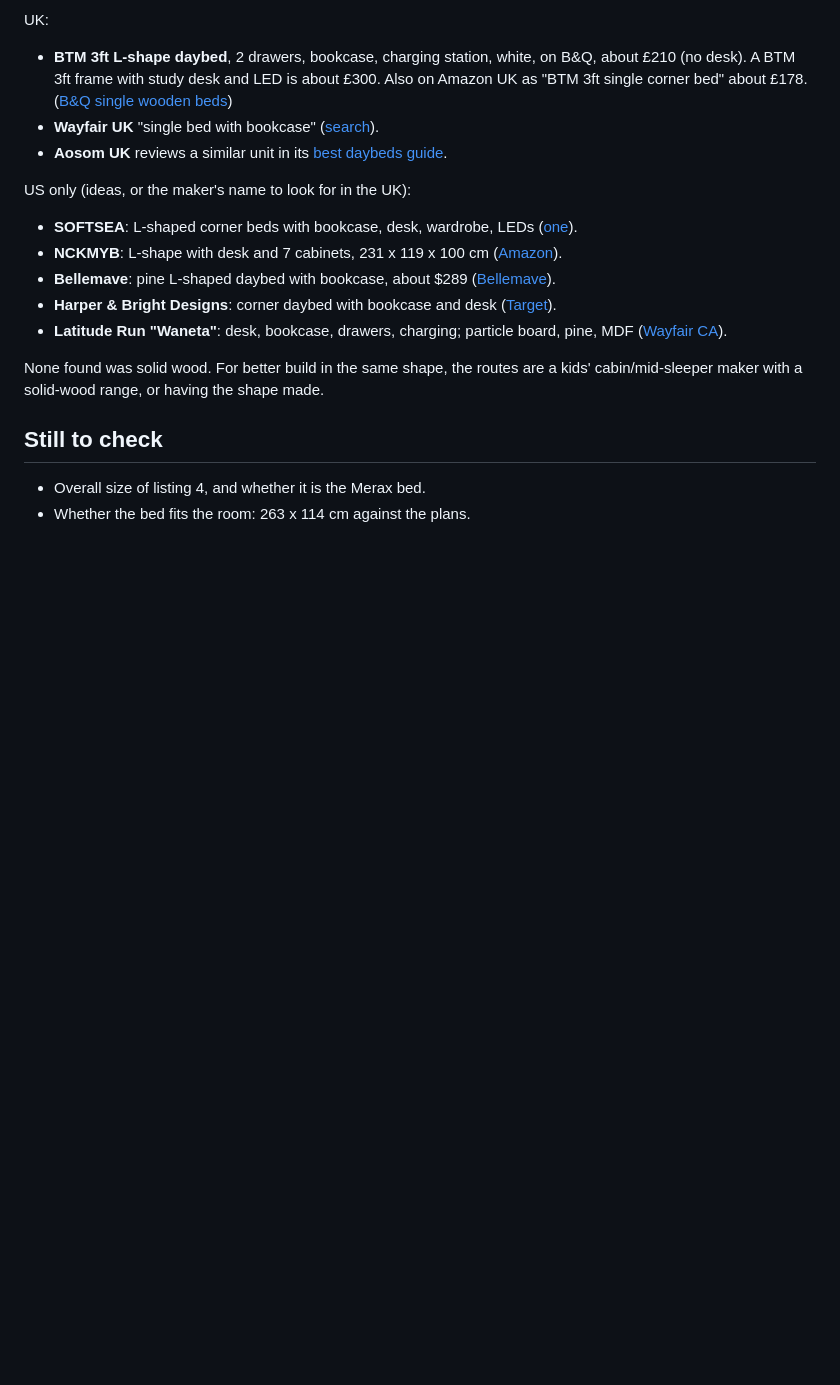
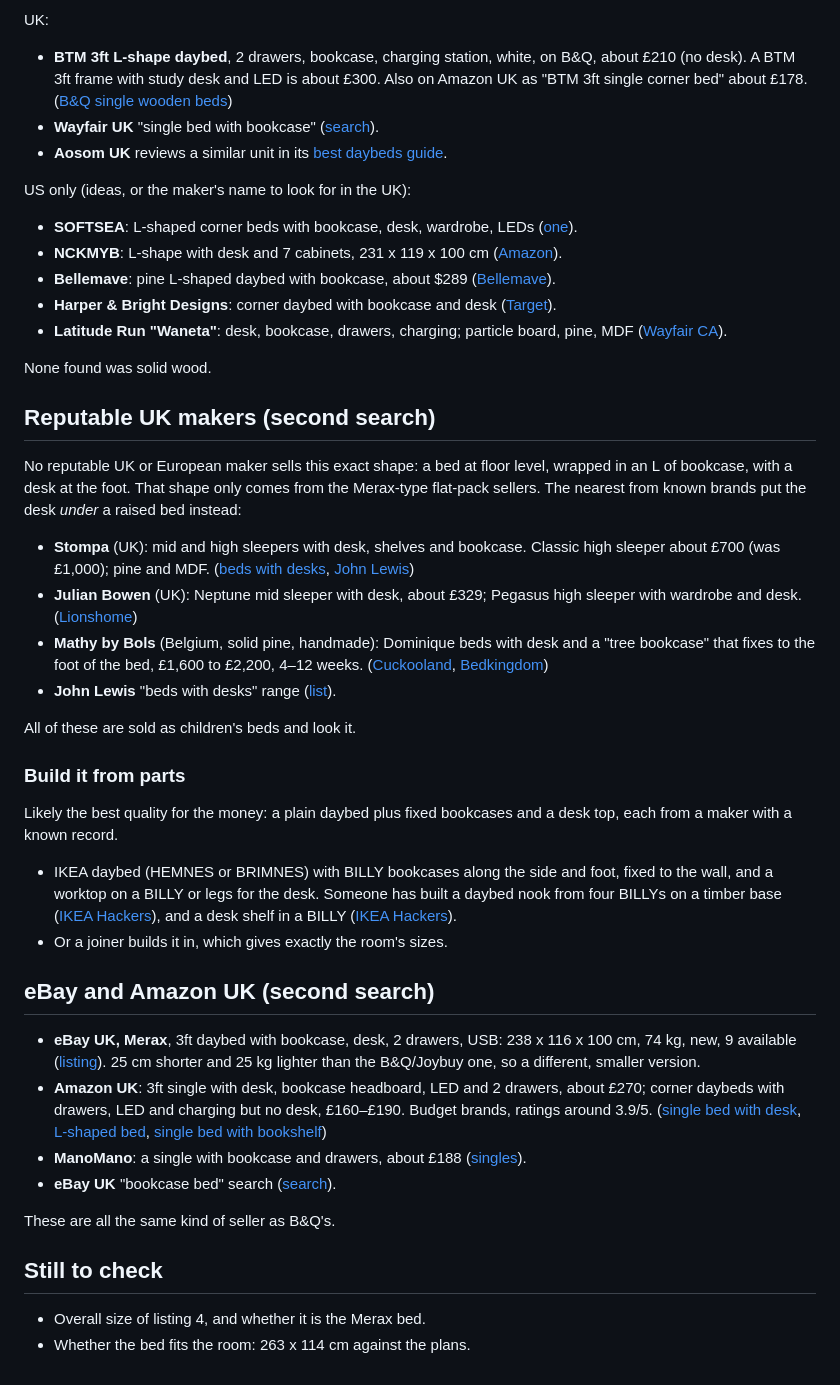
Before and after one commit to andrewrobinson/plans, a Markdown page: notes/DAYBED_SEARCH.md, the part around the change. Rendered like a GitHub page; blank space fills up the shorter version.

Commit message:
Plans: DAYBED_SEARCH.md, a second search (22 Oct 2026). No reputable maker has the shape; Stompa, Julian Bowen, Mathy by Bols put the desk under a raised bed; an IKEA daybed with BILLYs, or a joiner; a smaller Merax on eBay UK; Amazon UK and ManoMano.
Co-Authored-By: Claude Opus 5.5 <noreply@anthropic.com>

```diff
--- a/notes/DAYBED_SEARCH.md
+++ b/notes/DAYBED_SEARCH.md
@@ -114,9 +114,62 @@ US only (ideas, or the maker's name to look for in the UK):
 - **Latitude Run "Waneta"**: desk, bookcase, drawers, charging; particle
   board, pine, MDF ([Wayfair CA](https://www.wayfair.ca/Latitude-Run%C2%AEs-Waneta-Collection-X14447921.html)).
 
-None found was solid wood. For better build in the same shape, the routes
-are a kids' cabin/mid-sleeper maker with a solid-wood range, or having the
-shape made.
+None found was solid wood.
+
+## Reputable UK makers (second search)
+
+No reputable UK or European maker sells this exact shape: a bed at floor
+level, wrapped in an L of bookcase, with a desk at the foot. That shape
+only comes from the Merax-type flat-pack sellers. The nearest from known
+brands put the desk *under* a raised bed instead:
+
+- **Stompa** (UK): mid and high sleepers with desk, shelves and bookcase.
+  Classic high sleeper about £700 (was £1,000); pine and MDF.
+  ([beds with desks](https://www.stompa.com/stompa-kids-beds/beds-with-desks),
+  [John Lewis](https://www.johnlewis.com/brand/stompa/_/N-1z13u3v))
+- **Julian Bowen** (UK): Neptune mid sleeper with desk, about £329;
+  Pegasus high sleeper with wardrobe and desk.
+  ([Lionshome](https://www.lionshome.co.uk/furniture-single-beds/julian-bowen/))
+- **Mathy by Bols** (Belgium, solid pine, handmade): Dominique beds with
+  desk and a "tree bookcase" that fixes to the foot of the bed, £1,600 to
+  £2,200, 4–12 weeks.
+  ([Cuckooland](https://www.cuckooland.com/brand/mathy-by-bols/kids-mid-sleeper-bed-with-drawers-and-rolling-desk),
+  [Bedkingdom](https://www.bedkingdom.co.uk/mathy-by-bols-dominique-mid-sleeper-bed-with-drawers-desk.html))
+- **John Lewis** "beds with desks" range
+  ([list](https://www.johnlewis.com/browse/furniture/bedroom/beds/desk-included/_/N-c7oZlqcd)).
+
+All of these are sold as children's beds and look it.
+
+### Build it from parts
+
+Likely the best quality for the money: a plain daybed plus fixed
+bookcases and a desk top, each from a maker with a known record.
+
+- IKEA daybed (HEMNES or BRIMNES) with BILLY bookcases along the side
+  and foot, fixed to the wall, and a worktop on a BILLY or legs for the
+  desk. Someone has built a daybed nook from four BILLYs on a timber base
+  ([IKEA Hackers](https://ikeahackers.net/2018/03/daybed-reading-nook-ikea-bookshelves.html)),
+  and a desk shelf in a BILLY ([IKEA Hackers](https://ikeahackers.net/2011/04/billy-desk.html)).
+- Or a joiner builds it in, which gives exactly the room's sizes.
+
+## eBay and Amazon UK (second search)
+
+- **eBay UK, Merax**, 3ft daybed with bookcase, desk, 2 drawers, USB:
+  238 x 116 x 100 cm, 74 kg, new, 9 available
+  ([listing](https://www.ebay.co.uk/itm/128068510265)). 25 cm shorter and
+  25 kg lighter than the B&Q/Joybuy one, so a different, smaller version.
+- **Amazon UK**: 3ft single with desk, bookcase headboard, LED and 2
+  drawers, about £270; corner daybeds with drawers, LED and charging but no
+  desk, £160–£190. Budget brands, ratings around 3.9/5.
+  ([single bed with desk](https://www.amazon.co.uk/single-bed-desk/s?k=single+bed+with+desk),
+  [L-shaped bed](https://www.amazon.co.uk/l-shaped-bed/s?k=l+shaped+bed),
+  [single bed with bookshelf](https://www.amazon.co.uk/single-bed-bookshelf/s?k=single+bed+with+bookshelf))
+- **ManoMano**: a single with bookcase and drawers, about £188
+  ([singles](https://www.manomano.co.uk/cat/single+bed+190cm)).
+- **eBay UK** "bookcase bed" search
+  ([search](https://www.ebay.co.uk/shop/bookcase-bed?_nkw=bookcase+bed)).
+
+These are all the same kind of seller as B&Q's.
 
 ## Still to check
 
```
